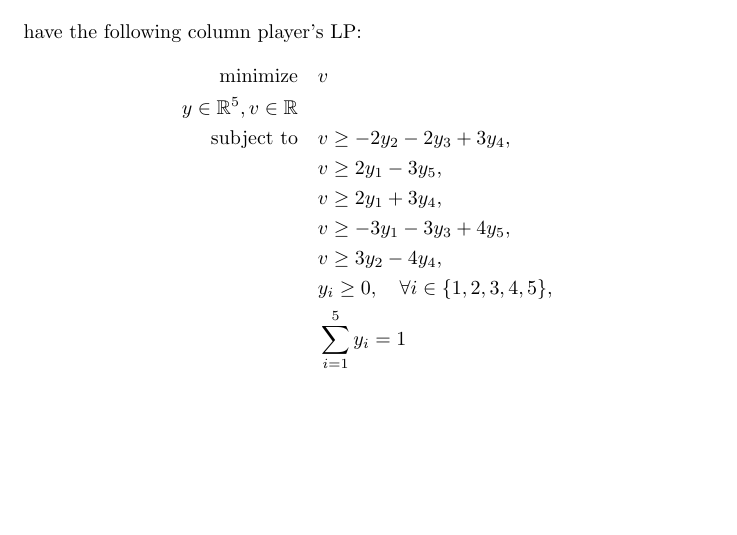
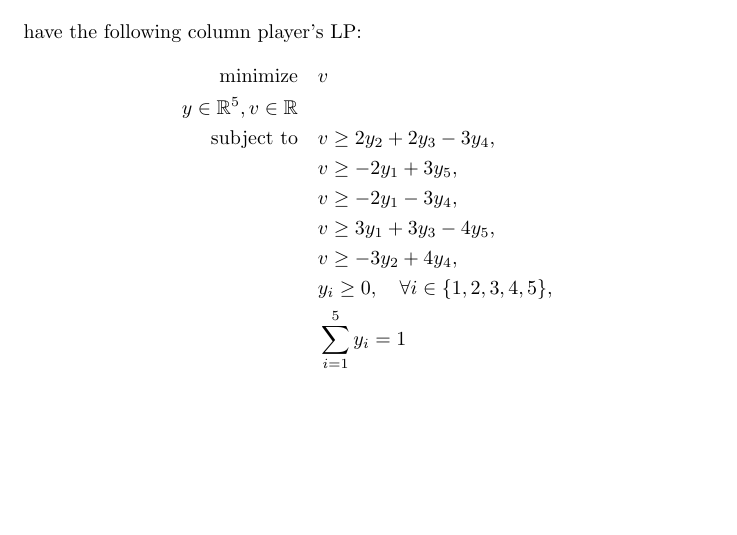
Before and after one commit to BiboyQG/MATH482, a LaTeX document (5/main.tex): part of page 5 of 6, cut so that both start at the same text. Compiled offline with pdfLaTeX.

Commit message:
feat: 5: 4 small fix

```diff
--- a/5/main.tex
+++ b/5/main.tex
@@ -142,11 +142,11 @@ Let $y_i$ be the probability for the column player to choose strategy $i$, then
 \begin{align*}
 \text{minimize} & \quad v \\
 y \in \mathbb{R}^5, v \in \mathbb{R} & \\
-\text{subject to} & \quad v \geq -2y_2 - 2y_3 + 3y_4, \\
-& \quad v \geq 2y_1 - 3y_5, \\
-& \quad v \geq 2y_1 + 3y_4, \\
-& \quad v \geq -3y_1 - 3y_3 + 4y_5, \\
-& \quad v \geq 3y_2 - 4y_4, \\
+\text{subject to} & \quad v \geq 2y_2 + 2y_3 - 3y_4, \\
+& \quad v \geq -2y_1 + 3y_5, \\
+& \quad v \geq -2y_1 - 3y_4, \\
+& \quad v \geq 3y_1 + 3y_3 - 4y_5, \\
+& \quad v \geq -3y_2 + 4y_4, \\
 & \quad y_i \geq 0, \quad \forall i \in \{1,2,3,4,5\}, \\
 & \quad \sum_{i=1}^5 y_i = 1
 \end{align*}
```
